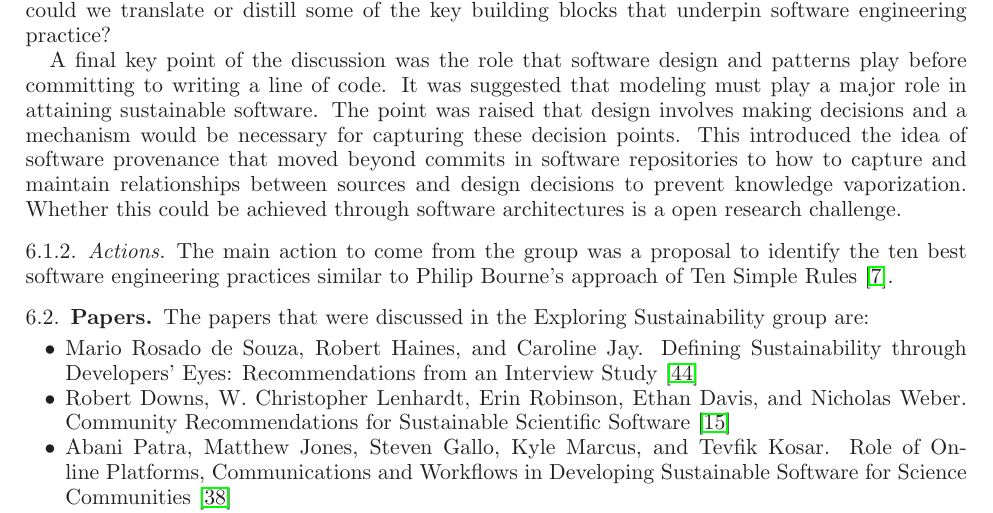
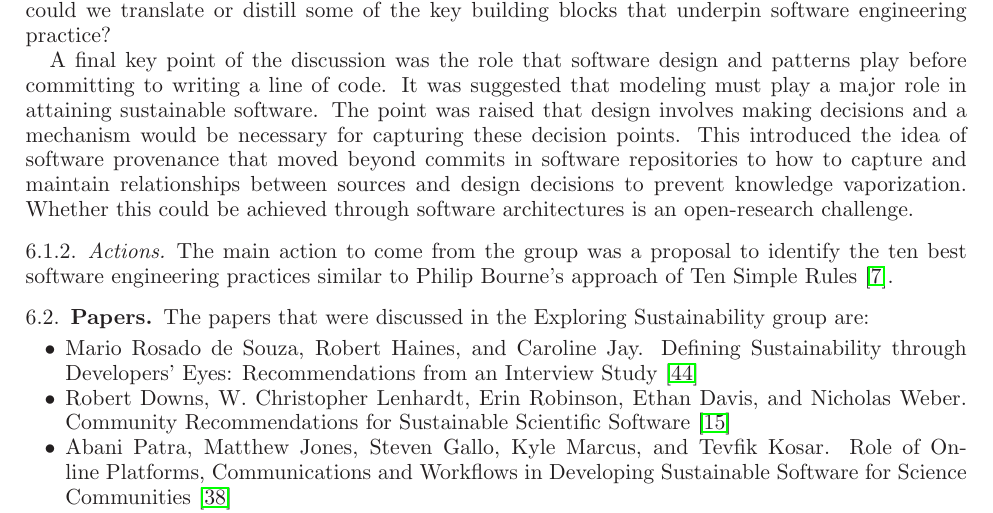
Before and after one commit to WSSSPE/meetings, a LaTeX paper (WSSSPE2_report/WSSSPE2_review.tex): part of page 10 of 30, cut so that both start at the same text. Compiled offline with LaTeX, dvips and Ghostscript.

Commit message:
Replace a -> an

```diff
--- a/WSSSPE2_report/WSSSPE2_review.tex
+++ b/WSSSPE2_report/WSSSPE2_review.tex
@@ -855,7 +855,7 @@ The discussion then focused on a need for a common language and a definition on
 
 The group also discussed whether the concept of sustainability itself was a barrier to achieving sustainable software. It was suggested that ``the first rule of software sustainability is do not to talk about software sustainability.'' Instead there should be a focus on best software engineering practice. Playing devil's advocate, it was asked that if the focus on the concept of sustainability was ignored, what current software engineering practices and principles could be utilized by software developers and domain scientists to achieve sustainability? This raised the question of why existing software engineering knowledge, such as that contained in SWEBOK~\cite{XXX} \katznote{fix cite}, was largely ignored and to what extent the environment has a strong influence on practice within the scientific and engineering community. As a result, there is a need to identify best practices and reach a consensus beyond the theories that underpin the discipline of software engineering. Similarly, how could we translate or distill some of the key building blocks that underpin software engineering practice?
 
-A final key point of the discussion was the role that software design and patterns play before committing to writing a line of code. It was suggested that modeling must play a major role in attaining sustainable software. The point was raised that design involves making decisions and a mechanism would be necessary for capturing these decision points. This introduced the idea of software provenance that moved beyond commits in software repositories to how to capture and maintain relationships between sources and design decisions to prevent knowledge vaporization. Whether this could be achieved through software architectures is a open research challenge.
+A final key point of the discussion was the role that software design and patterns play before committing to writing a line of code. It was suggested that modeling must play a major role in attaining sustainable software. The point was raised that design involves making decisions and a mechanism would be necessary for capturing these decision points. This introduced the idea of software provenance that moved beyond commits in software repositories to how to capture and maintain relationships between sources and design decisions to prevent knowledge vaporization. Whether this could be achieved through software architectures is an open-research challenge.
 
 \subsubsection{Actions}
 
```
